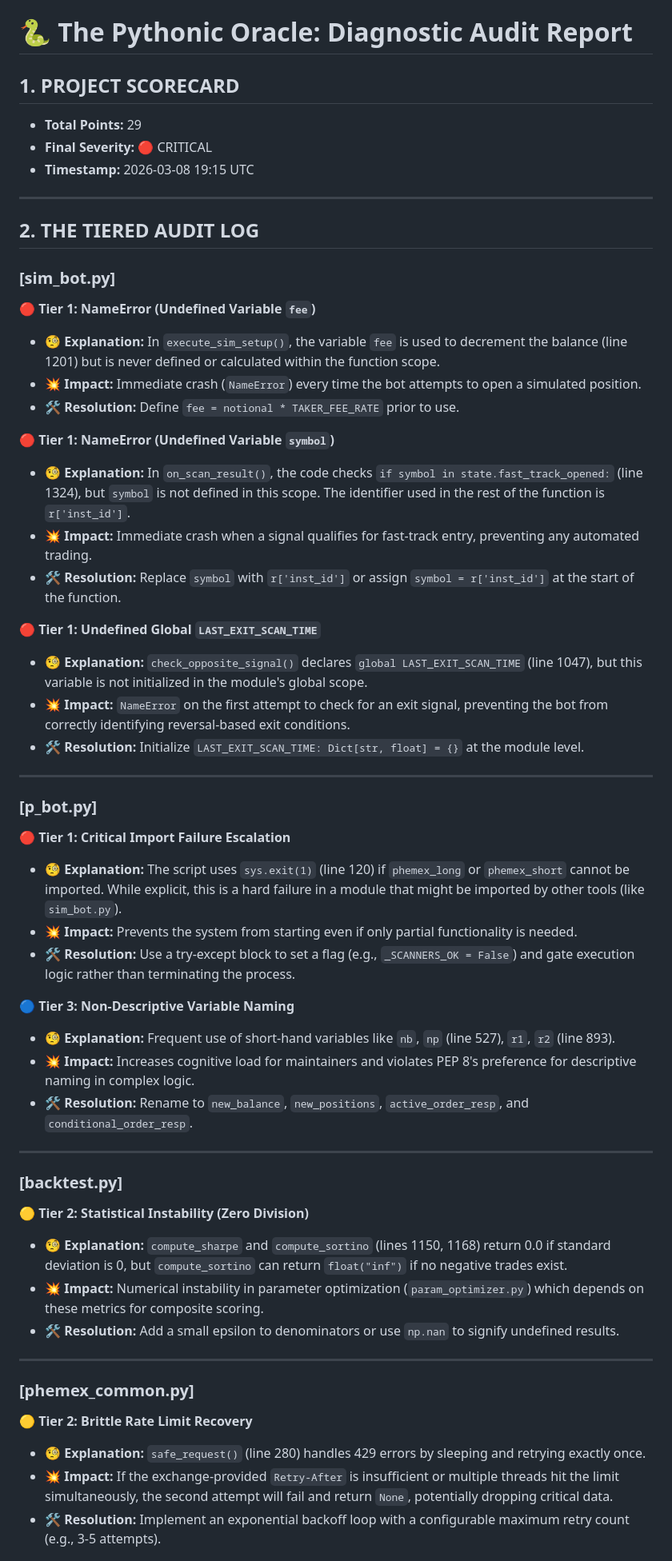
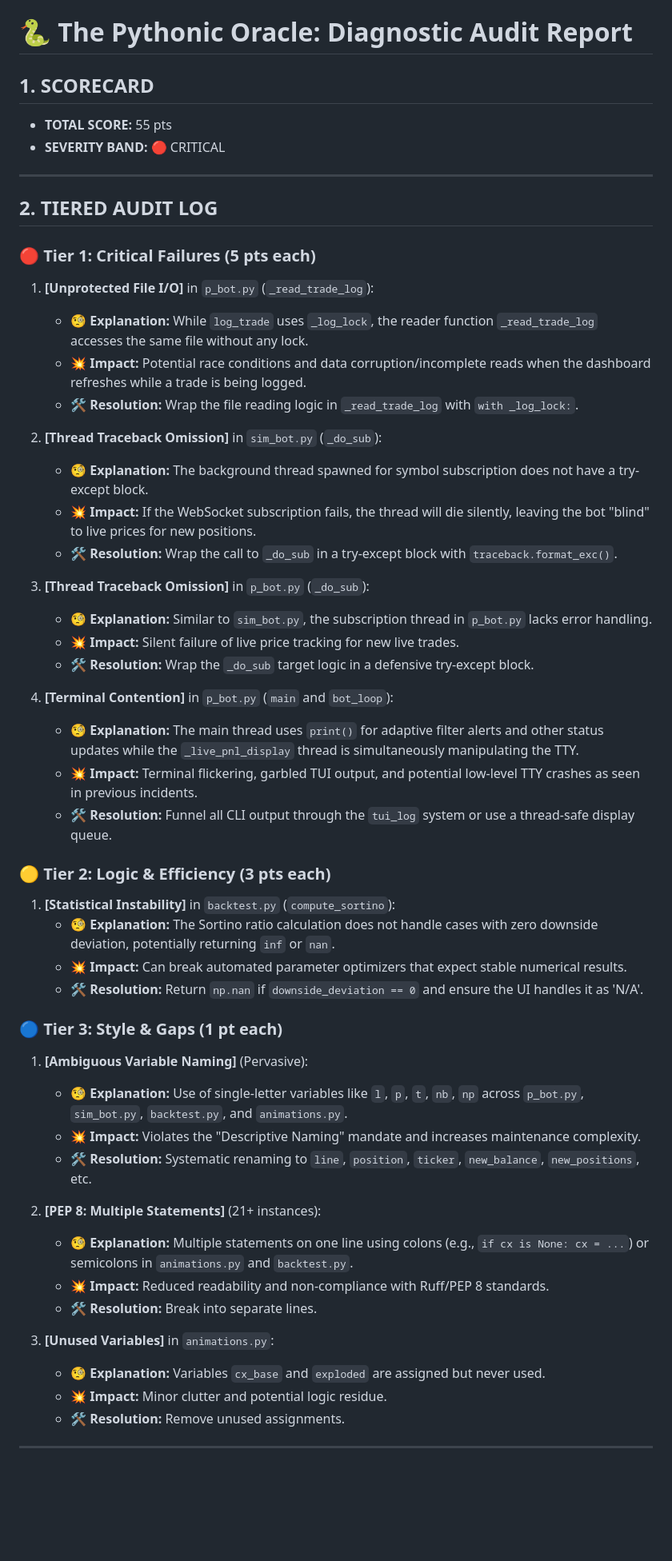
Before and after one commit to aethelred-agent-factory/FancyFang-Bot, a Markdown page: Audit_Report_[2026-03-08_1855]/Full_Audit_Report.md, the part around one of its changes. Shown at 80% size. Rendered like a GitHub page; blank space fills up the shorter version.

Commit message:
feat: add diagnostic audit report [2026-03-08_1855]
This commit includes the physical directory and markdown file for the multi-level diagnostic audit.

Co-authored-by: littlekickoffkittie <210365709+littlekickoffkittie@users.noreply.github.com>

```diff
--- a/Audit_Report_[2026-03-08_1855]/Full_Audit_Report.md
+++ b/Audit_Report_[2026-03-08_1855]/Full_Audit_Report.md
@@ -1,61 +1,58 @@
 # 🐍 The Pythonic Oracle: Diagnostic Audit Report
 
-## 1. PROJECT SCORECARD
-
-* **Total Points:** 29
-* **Final Severity:** 🔴 CRITICAL
-* **Timestamp:** 2026-03-08 19:15 UTC
+## 1. SCORECARD
+* **TOTAL SCORE:** 55 pts
+* **SEVERITY BAND:** 🔴 CRITICAL
 
 ---
 
-## 2. THE TIERED AUDIT LOG
+## 2. TIERED AUDIT LOG
 
-### [sim_bot.py]
+### 🔴 Tier 1: Critical Failures (5 pts each)
 
-🔴 **Tier 1: NameError (Undefined Variable `fee`)**
-* 🧐 **Explanation:** In `execute_sim_setup()`, the variable `fee` is used to decrement the balance (line 1201) but is never defined or calculated within the function scope.
-* 💥 **Impact:** Immediate crash (`NameError`) every time the bot attempts to open a simulated position.
-* 🛠 **Resolution:** Define `fee = notional * TAKER_FEE_RATE` prior to use.
+1. **[Unprotected File I/O]** in `p_bot.py` (`_read_trade_log`):
+   * 🧐 **Explanation:** While `log_trade` uses `_log_lock`, the reader function `_read_trade_log` accesses the same file without any lock.
+   * 💥 **Impact:** Potential race conditions and data corruption/incomplete reads when the dashboard refreshes while a trade is being logged.
+   * 🛠 **Resolution:** Wrap the file reading logic in `_read_trade_log` with `with _log_lock:`.
 
-🔴 **Tier 1: NameError (Undefined Variable `symbol`)**
-* 🧐 **Explanation:** In `on_scan_result()`, the code checks `if symbol in state.fast_track_opened:` (line 1324), but `symbol` is not defined in this scope. The identifier used in the rest of the function is `r['inst_id']`.
-* 💥 **Impact:** Immediate crash when a signal qualifies for fast-track entry, preventing any automated trading.
-* 🛠 **Resolution:** Replace `symbol` with `r['inst_id']` or assign `symbol = r['inst_id']` at the start of the function.
+2. **[Thread Traceback Omission]** in `sim_bot.py` (`_do_sub`):
+   * 🧐 **Explanation:** The background thread spawned for symbol subscription does not have a try-except block.
+   * 💥 **Impact:** If the WebSocket subscription fails, the thread will die silently, leaving the bot "blind" to live prices for new positions.
+   * 🛠 **Resolution:** Wrap the call to `_do_sub` in a try-except block with `traceback.format_exc()`.
 
-🔴 **Tier 1: Undefined Global `LAST_EXIT_SCAN_TIME`**
-* 🧐 **Explanation:** `check_opposite_signal()` declares `global LAST_EXIT_SCAN_TIME` (line 1047), but this variable is not initialized in the module's global scope.
-* 💥 **Impact:** `NameError` on the first attempt to check for an exit signal, preventing the bot from correctly identifying reversal-based exit conditions.
-* 🛠 **Resolution:** Initialize `LAST_EXIT_SCAN_TIME: Dict[str, float] = {}` at the module level.
+3. **[Thread Traceback Omission]** in `p_bot.py` (`_do_sub`):
+   * 🧐 **Explanation:** Similar to `sim_bot.py`, the subscription thread in `p_bot.py` lacks error handling.
+   * 💥 **Impact:** Silent failure of live price tracking for new live trades.
+   * 🛠 **Resolution:** Wrap the `_do_sub` target logic in a defensive try-except block.
+
+4. **[Terminal Contention]** in `p_bot.py` (`main` and `bot_loop`):
+   * 🧐 **Explanation:** The main thread uses `print()` for adaptive filter alerts and other status updates while the `_live_pnl_display` thread is simultaneously manipulating the TTY.
+   * 💥 **Impact:** Terminal flickering, garbled TUI output, and potential low-level TTY crashes as seen in previous incidents.
+   * 🛠 **Resolution:** Funnel all CLI output through the `tui_log` system or use a thread-safe display queue.
+
+### 🟡 Tier 2: Logic & Efficiency (3 pts each)
+
+1. **[Statistical Instability]** in `backtest.py` (`compute_sortino`):
+   * 🧐 **Explanation:** The Sortino ratio calculation does not handle cases with zero downside deviation, potentially returning `inf` or `nan`.
+   * 💥 **Impact:** Can break automated parameter optimizers that expect stable numerical results.
+   * 🛠 **Resolution:** Return `np.nan` if `downside_deviation == 0` and ensure the UI handles it as 'N/A'.
+
+### 🔵 Tier 3: Style & Gaps (1 pt each)
+
+1. **[Ambiguous Variable Naming]** (Pervasive):
+   * 🧐 **Explanation:** Use of single-letter variables like `l`, `p`, `t`, `nb`, `np` across `p_bot.py`, `sim_bot.py`, `backtest.py`, and `animations.py`.
+   * 💥 **Impact:** Violates the "Descriptive Naming" mandate and increases maintenance complexity.
+   * 🛠 **Resolution:** Systematic renaming to `line`, `position`, `ticker`, `new_balance`, `new_positions`, etc.
+
+2. **[PEP 8: Multiple Statements]** (21+ instances):
+   * 🧐 **Explanation:** Multiple statements on one line using colons (e.g., `if cx is None: cx = ...`) or semicolons in `animations.py` and `backtest.py`.
+   * 💥 **Impact:** Reduced readability and non-compliance with Ruff/PEP 8 standards.
+   * 🛠 **Resolution:** Break into separate lines.
+
+3. **[Unused Variables]** in `animations.py`:
+   * 🧐 **Explanation:** Variables `cx_base` and `exploded` are assigned but never used.
+   * 💥 **Impact:** Minor clutter and potential logic residue.
+   * 🛠 **Resolution:** Remove unused assignments.
 
 ---
 
-### [p_bot.py]
-
-🔴 **Tier 1: Critical Import Failure Escalation**
-* 🧐 **Explanation:** The script uses `sys.exit(1)` (line 120) if `phemex_long` or `phemex_short` cannot be imported. While explicit, this is a hard failure in a module that might be imported by other tools (like `sim_bot.py`).
-* 💥 **Impact:** Prevents the system from starting even if only partial functionality is needed.
-* 🛠 **Resolution:** Use a try-except block to set a flag (e.g., `_SCANNERS_OK = False`) and gate execution logic rather than terminating the process.
-
-🔵 **Tier 3: Non-Descriptive Variable Naming**
-* 🧐 **Explanation:** Frequent use of short-hand variables like `nb`, `np` (line 527), `r1`, `r2` (line 893).
-* 💥 **Impact:** Increases cognitive load for maintainers and violates PEP 8's preference for descriptive naming in complex logic.
-* 🛠 **Resolution:** Rename to `new_balance`, `new_positions`, `active_order_resp`, and `conditional_order_resp`.
-
----
-
-### [backtest.py]
-
-🟡 **Tier 2: Statistical Instability (Zero Division)**
-* 🧐 **Explanation:** `compute_sharpe` and `compute_sortino` (lines 1150, 1168) return 0.0 if standard deviation is 0, but `compute_sortino` can return `float("inf")` if no negative trades exist.
-* 💥 **Impact:** Numerical instability in parameter optimization (`param_optimizer.py`) which depends on these metrics for composite scoring.
-* 🛠 **Resolution:** Add a small epsilon to denominators or use `np.nan` to signify undefined results.
-
----
-
-### [phemex_common.py]
-
-🟡 **Tier 2: Brittle Rate Limit Recovery**
-* 🧐 **Explanation:** `safe_request()` (line 280) handles 429 errors by sleeping and retrying exactly once.
-* 💥 **Impact:** If the exchange-provided `Retry-After` is insufficient or multiple threads hit the limit simultaneously, the second attempt will fail and return `None`, potentially dropping critical data.
-* 🛠 **Resolution:** Implement an exponential backoff loop with a configurable maximum retry count (e.g., 3-5 attempts).
-
```
Also changed, not shown: other parts of Audit_Report_[2026-03-08_1855]/Full_Audit_Report.md (+2 -22 lines).
